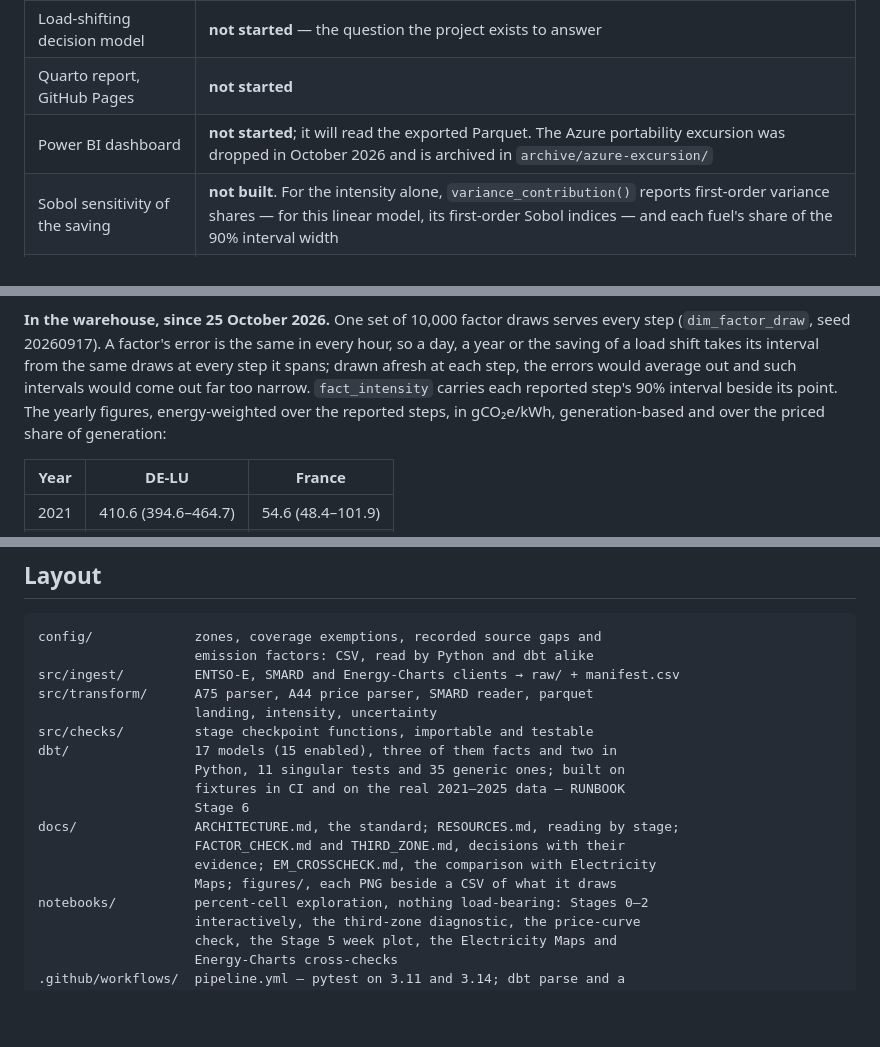
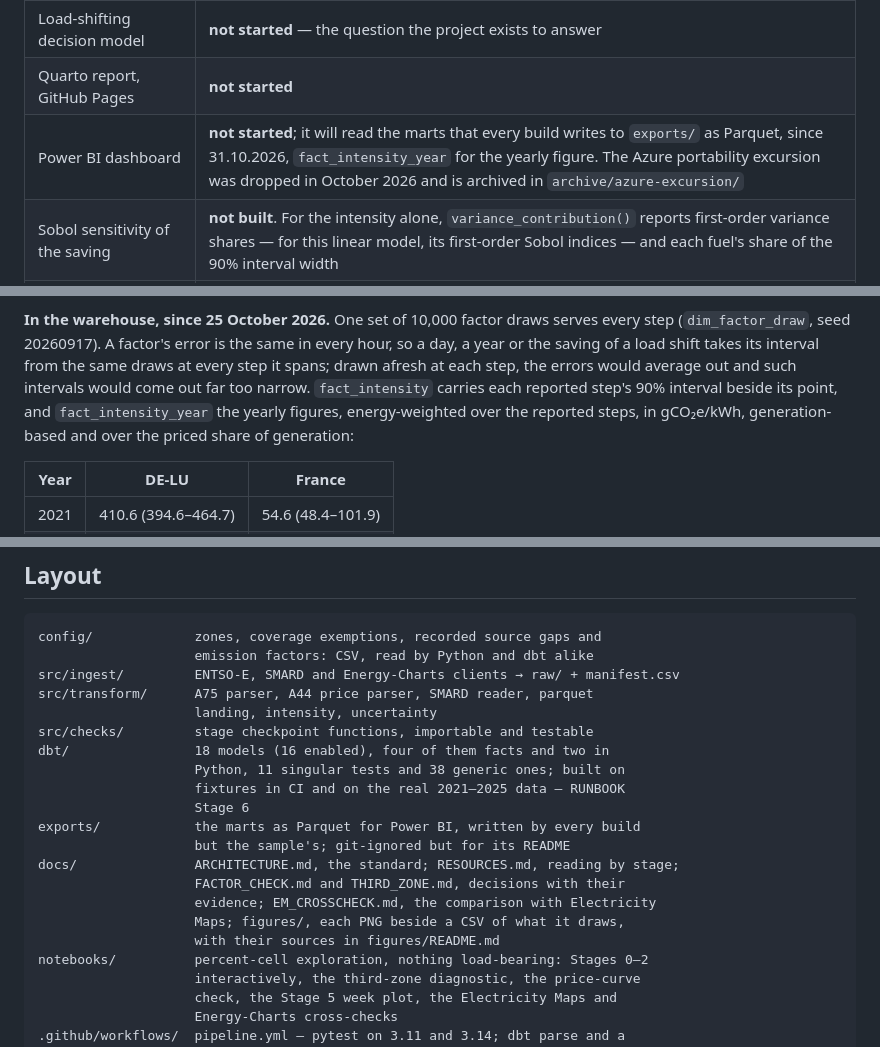
Before and after one commit to aolagoke-dsae/grid-carbon-intensity, a Markdown page: README.md, 3 parts joined by grey strips. Rendered like a GitHub page; blank space fills up the shorter version.

```diff
--- a/README.md
+++ b/README.md
@@ -91,7 +91,7 @@ Named here rather than left for a reader to discover.
 | `curated/sample/` | **built 25.10.2026, synthetic.** It cannot hold real data: ENTSO-E's list of data open for reuse has neither A75 nor A44 (see **Licence**). So it holds the dbt fixtures' payloads, every number invented, and `dbt build --target sample` builds every model from it on a clean clone, as CI's dbt job does on every push. It shows that the code runs, not the figures |
 | Load-shifting decision model | **not started** — the question the project exists to answer |
 | Quarto report, GitHub Pages | **not started** |
-| Power BI dashboard | **not started**; it will read the exported Parquet. The Azure portability excursion was dropped in October 2026 and is archived in `archive/azure-excursion/` |
+| Power BI dashboard | **not started**; it will read the marts that every build writes to `exports/` as Parquet, since 31.10.2026, `fact_intensity_year` for the yearly figure. The Azure portability excursion was dropped in October 2026 and is archived in `archive/azure-excursion/` |
 | Sobol sensitivity of the saving | **not built**. For the intensity alone, `variance_contribution()` reports first-order variance shares — for this linear model, its first-order Sobol indices — and each fuel's share of the 90% interval width |
 | Cross-border flow (A11) import adjustment | **not built**; intensity is average, not marginal |
 | Trap 5, the two competing A44 price curves | **handled** 08.10.2026 — `entsoe_prices_parse.py`, `xml_to_parquet.py` and the curve filter in `stg_entsoe__prices.sql`. DE-LU carries both curves in every year from 2021, France one; the filter keeps every delivery period (18.10.2026). Which curve is the market's was settled on 19.10.2026: curve 1, the default, which equals SMARD filter 4169 to the cent at every hour and quarter-hour of 2021–2025 |
@@ -467,8 +467,9 @@ same in every hour, so a day, a year or the saving of a load shift takes its
 interval from the same draws at every step it spans; drawn afresh at each
 step, the errors would average out and such intervals would come out far too
 narrow. `fact_intensity` carries each reported step's 90% interval beside its
-point. The yearly figures, energy-weighted over the reported steps, in
-gCO₂e/kWh, generation-based and over the priced share of generation:
+point, and `fact_intensity_year` the yearly figures, energy-weighted over the
+reported steps, in gCO₂e/kWh, generation-based and over the priced share of
+generation:
 
 | Year | DE-LU | France |
 |---|---|---|
@@ -548,14 +549,17 @@ src/ingest/         ENTSO-E, SMARD and Energy-Charts clients → raw/ + manifest
 src/transform/      A75 parser, A44 price parser, SMARD reader, parquet
                     landing, intensity, uncertainty
 src/checks/         stage checkpoint functions, importable and testable
-dbt/                17 models (15 enabled), three of them facts and two in
-                    Python, 11 singular tests and 35 generic ones; built on
+dbt/                18 models (16 enabled), four of them facts and two in
+                    Python, 11 singular tests and 38 generic ones; built on
                     fixtures in CI and on the real 2021–2025 data — RUNBOOK
                     Stage 6
+exports/            the marts as Parquet for Power BI, written by every build
+                    but the sample's; git-ignored but for its README
 docs/               ARCHITECTURE.md, the standard; RESOURCES.md, reading by stage;
                     FACTOR_CHECK.md and THIRD_ZONE.md, decisions with their
                     evidence; EM_CROSSCHECK.md, the comparison with Electricity
-                    Maps; figures/, each PNG beside a CSV of what it draws
+                    Maps; figures/, each PNG beside a CSV of what it draws,
+                    with their sources in figures/README.md
 notebooks/          percent-cell exploration, nothing load-bearing: Stages 0–2
                     interactively, the third-zone diagnostic, the price-curve
                     check, the Stage 5 week plot, the Electricity Maps and
```
Also changed, not shown: other parts of README.md (+28 -18 lines), RUNBOOK.md (+30 -10 lines), dbt/README.md (+2 -2 lines), docs/figures/README.md (added, +15 -0 lines), exports/README.md (added, +12 -0 lines), docs/figures/stage5_week_de_lu_2025.png, 14 other files.
